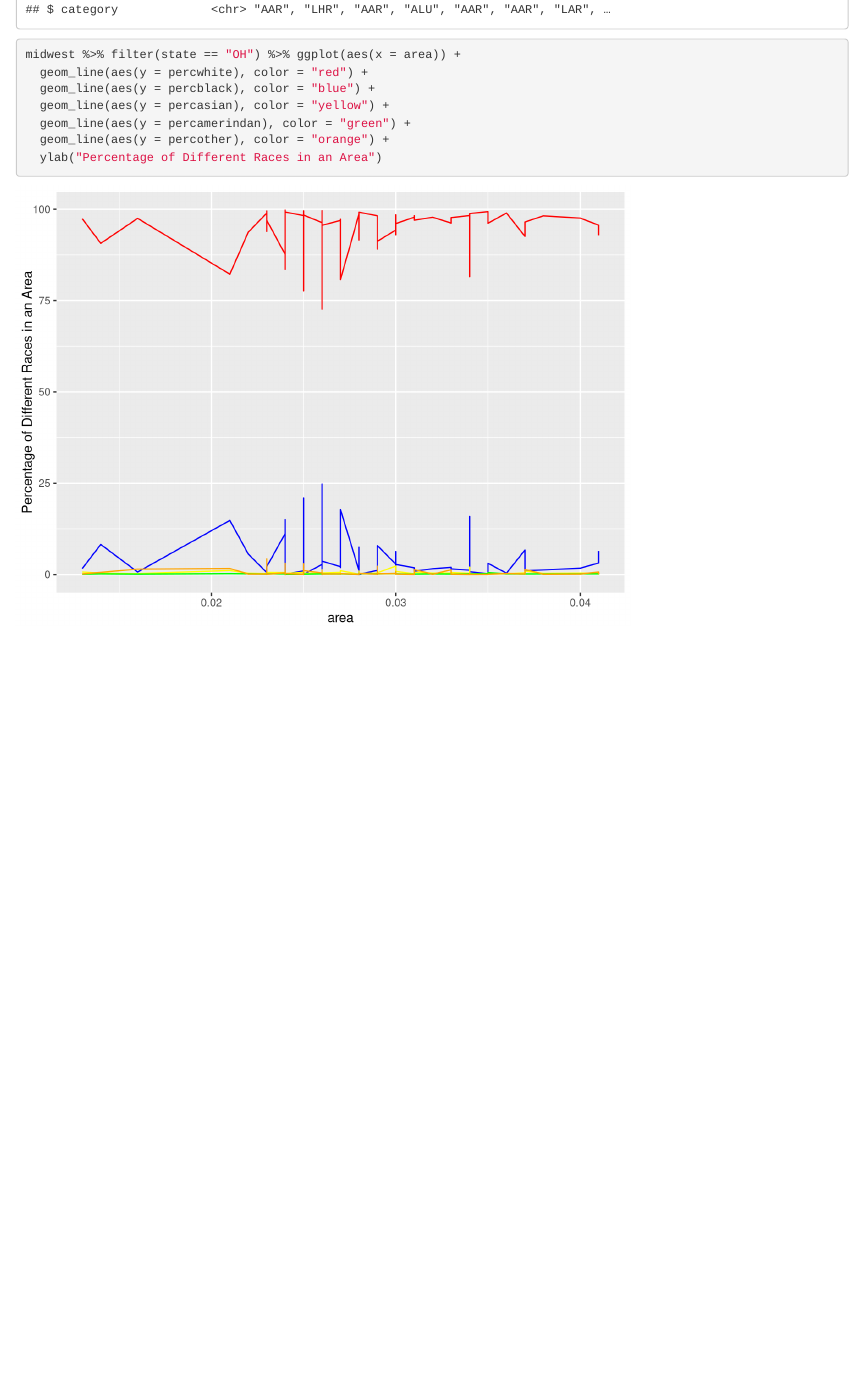
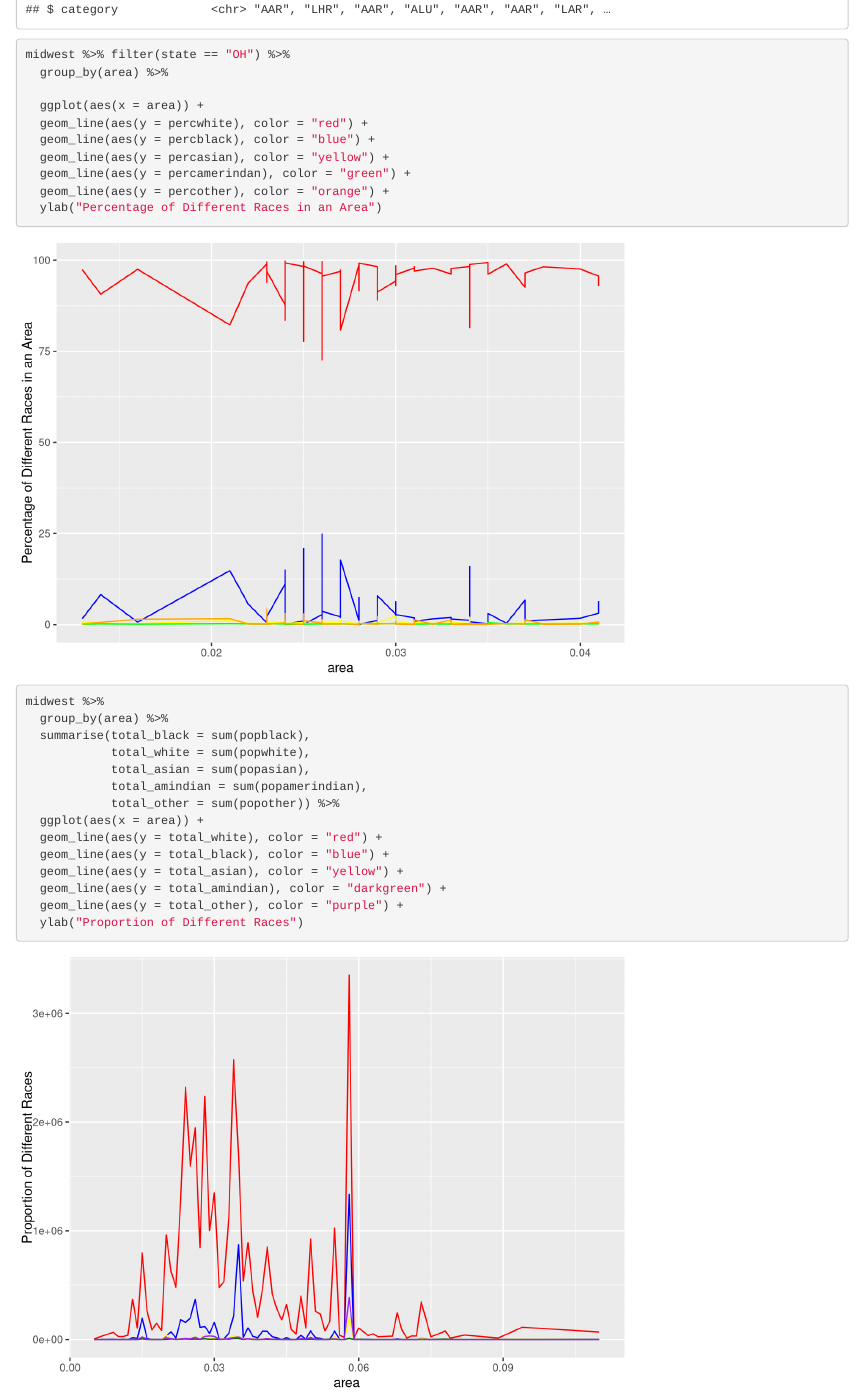
Before and after one commit to MichYLiu/Lab6, an R Markdown document (Lab6.Rmd): the page in a window 1100 px wide, from 3210 px down. Rendered offline with R 4.5, knitr and Pandoc, with nearby package versions; some code elsewhere in the file could not run offline.

Commit message:
Lab 6 updated

````diff
--- a/Lab6.Rmd
+++ b/Lab6.Rmd
@@ -79,7 +79,10 @@ data(midwest)
 glimpse(midwest)
 ```
 ```{r}
-midwest %>% filter(state == "OH") %>% ggplot(aes(x = area)) +
+midwest %>% filter(state == "OH") %>%
+  group_by(area) %>%
+
+  ggplot(aes(x = area)) +
   geom_line(aes(y = percwhite), color = "red") +
   geom_line(aes(y = percblack), color = "blue") +
   geom_line(aes(y = percasian), color = "yellow") +
@@ -88,3 +91,25 @@ midwest %>% filter(state == "OH") %>% ggplot(aes(x = area)) +
   ylab("Percentage of Different Races in an Area")
 
 ```
+```{r}
+midwest %>%
+  group_by(area) %>%
+  summarise(total_black = sum(popblack),
+            total_white = sum(popwhite),
+            total_asian = sum(popasian),
+            total_amindian = sum(popamerindian),
+            total_other = sum(popother)) %>%
+  ggplot(aes(x = area)) +
+  geom_line(aes(y = total_white), color = "red") +
+  geom_line(aes(y = total_black), color = "blue") +
+  geom_line(aes(y = total_asian), color = "yellow") +
+  geom_line(aes(y = total_amindian), color = "darkgreen") +
+  geom_line(aes(y = total_other), color = "purple") +
+  ylab("Proportion of Different Races")
+
+
+
+
+
+
+```
````
